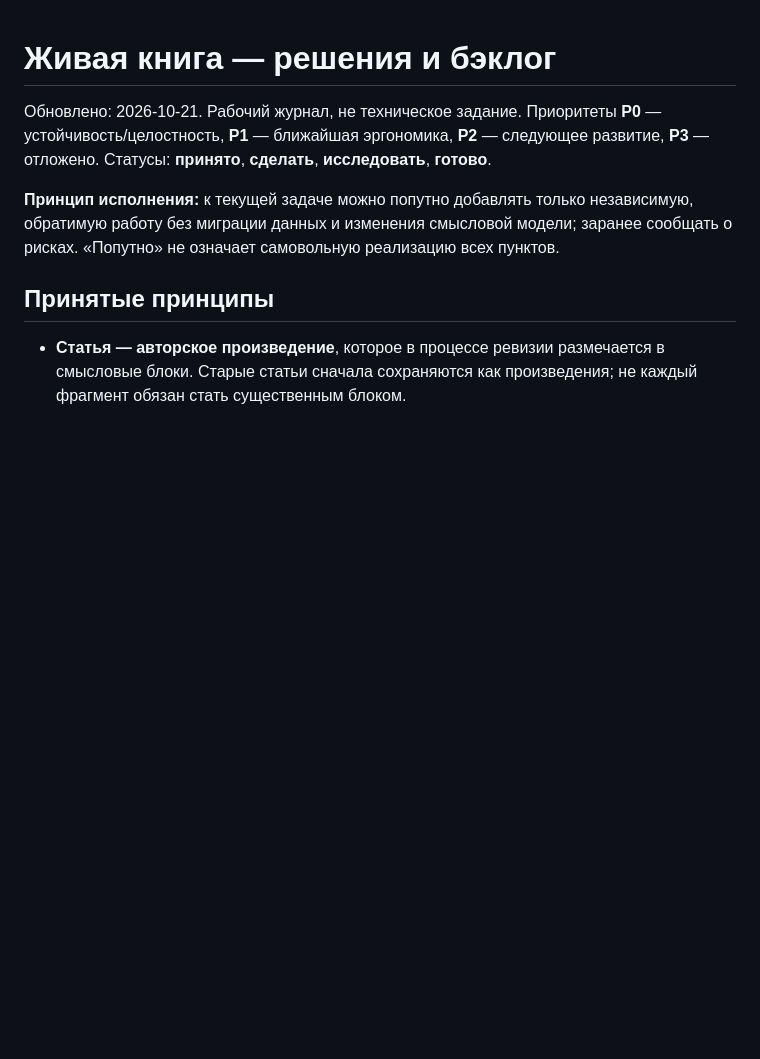
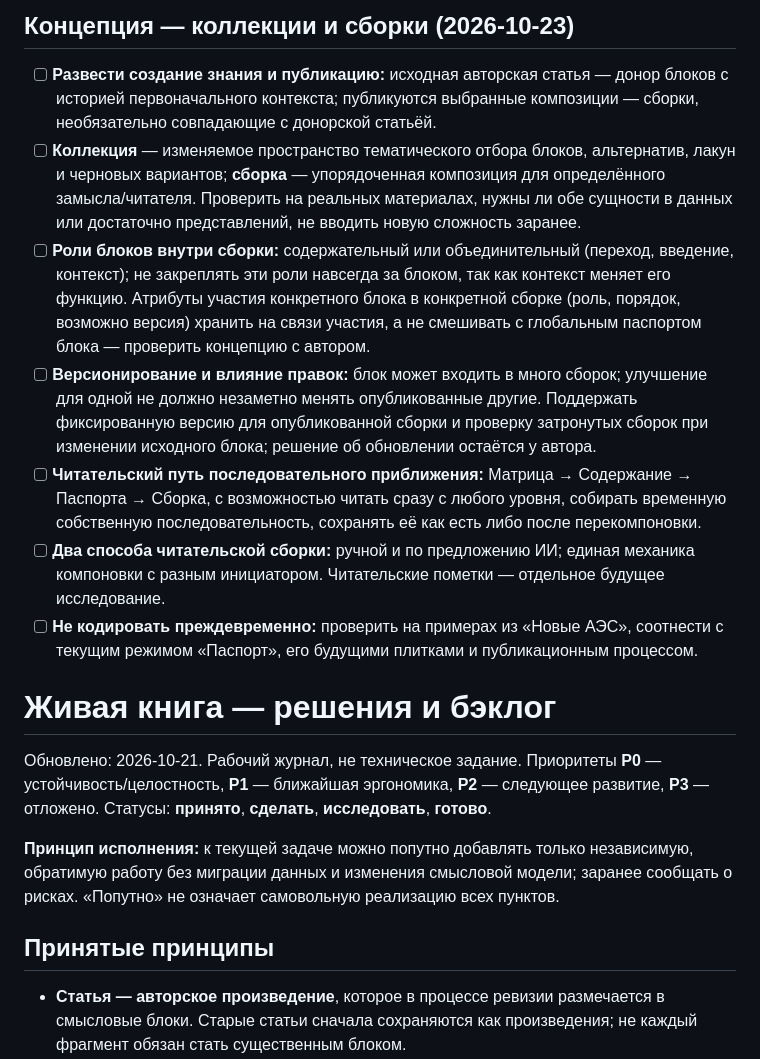
Before and after one commit to mmshuster2-source/living-book, a Markdown page: BACKLOG.md, the part around the change. GitHub-like rendering; blank space fills up the shorter version.

Commit message:
Capture collections and assemblies architecture concept

```diff
--- a/BACKLOG.md
+++ b/BACKLOG.md
@@ -1,3 +1,12 @@
+## Концепция — коллекции и сборки (2026-10-23)
+- [ ] **Развести создание знания и публикацию:** исходная авторская статья — донор блоков с историей первоначального контекста; публикуются выбранные композиции — сборки, необязательно совпадающие с донорской статьёй.
+- [ ] **Коллекция** — изменяемое пространство тематического отбора блоков, альтернатив, лакун и черновых вариантов; **сборка** — упорядоченная композиция для определённого замысла/читателя. Проверить на реальных материалах, нужны ли обе сущности в данных или достаточно представлений, не вводить новую сложность заранее.
+- [ ] **Роли блоков внутри сборки:** содержательный или объединительный (переход, введение, контекст); не закреплять эти роли навсегда за блоком, так как контекст меняет его функцию. Атрибуты участия конкретного блока в конкретной сборке (роль, порядок, возможно версия) хранить на связи участия, а не смешивать с глобальным паспортом блока — проверить концепцию с автором.
+- [ ] **Версионирование и влияние правок:** блок может входить в много сборок; улучшение для одной не должно незаметно менять опубликованные другие. Поддержать фиксированную версию для опубликованной сборки и проверку затронутых сборок при изменении исходного блока; решение об обновлении остаётся у автора.
+- [ ] **Читательский путь последовательного приближения:** Матрица → Содержание → Паспорта → Сборка, с возможностью читать сразу с любого уровня, собирать временную собственную последовательность, сохранять её как есть либо после перекомпоновки.
+- [ ] **Два способа читательской сборки:** ручной и по предложению ИИ; единая механика компоновки с разным инициатором. Читательские пометки — отдельное будущее исследование.
+- [ ] **Не кодировать преждевременно:** проверить на примерах из «Новые АЭС», соотнести с текущим режимом «Паспорт», его будущими плитками и публикационным процессом.
+
 # Живая книга — решения и бэклог
 
 Обновлено: 2026-10-21. Рабочий журнал, не техническое задание. Приоритеты **P0** — устойчивость/целостность, **P1** — ближайшая эргономика, **P2** — следующее развитие, **P3** — отложено. Статусы: **принято**, **сделать**, **исследовать**, **готово**.
```
